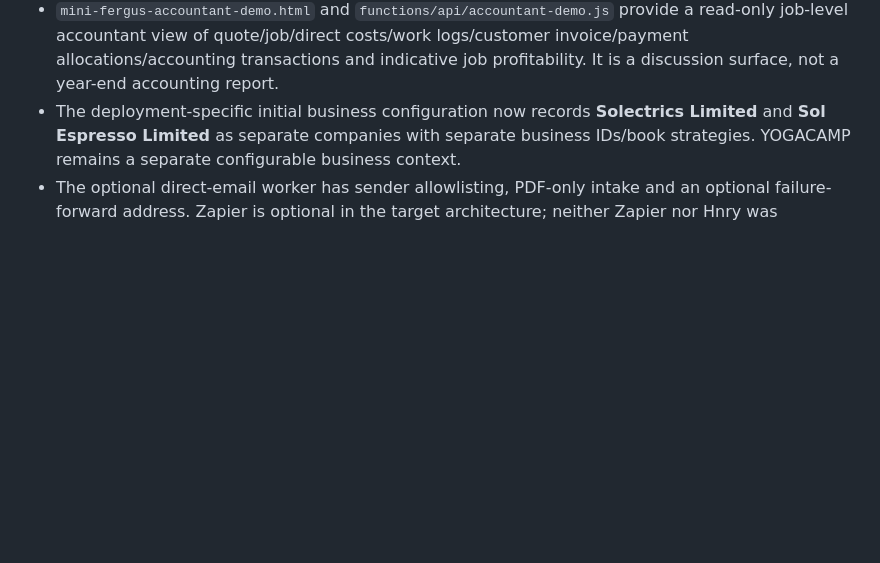
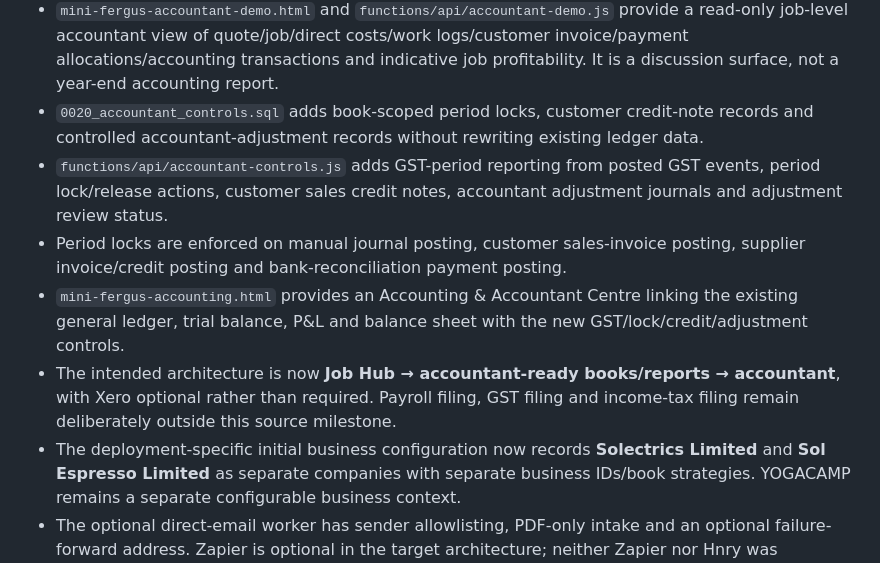
Before and after one commit to Solectrics/solectrics---website, a Markdown page: BOOKKEEPING_IMPLEMENTATION.md, the part around the change. GitHub-like rendering; blank space fills up the shorter version.

Commit message:
Document standalone accounting controls milestone

```diff
--- a/BOOKKEEPING_IMPLEMENTATION.md
+++ b/BOOKKEEPING_IMPLEMENTATION.md
@@ -32,6 +32,11 @@ The main risks are duplicate bills, incorrect job assignment, incorrect extracte
 - Customer invoice drafts use the saved billable material cost and the job's configured materials markup. Non-billable material still remains in actual job costs and profitability, but is excluded from the customer invoice. Creating a draft does not issue it; the user must review and issue it separately.
 - Accountant-demo readiness adds an idempotent customer-invoice accounting bridge: when an operational customer invoice is marked issued and its job has an accounting-ready book, Job Hub creates one book-scoped sales-invoice transaction, Accounts Receivable/Sales Revenue/GST journal and audit event. If the job/book is not configured, operational invoice issuing still succeeds and the accounting post remains visibly pending.
 - `mini-fergus-accountant-demo.html` and `functions/api/accountant-demo.js` provide a read-only job-level accountant view of quote/job/direct costs/work logs/customer invoice/payment allocations/accounting transactions and indicative job profitability. It is a discussion surface, not a year-end accounting report.
+- `0020_accountant_controls.sql` adds book-scoped period locks, customer credit-note records and controlled accountant-adjustment records without rewriting existing ledger data.
+- `functions/api/accountant-controls.js` adds GST-period reporting from posted GST events, period lock/release actions, customer sales credit notes, accountant adjustment journals and adjustment review status.
+- Period locks are enforced on manual journal posting, customer sales-invoice posting, supplier invoice/credit posting and bank-reconciliation payment posting.
+- `mini-fergus-accounting.html` provides an Accounting & Accountant Centre linking the existing general ledger, trial balance, P&L and balance sheet with the new GST/lock/credit/adjustment controls.
+- The intended architecture is now **Job Hub → accountant-ready books/reports → accountant**, with Xero optional rather than required. Payroll filing, GST filing and income-tax filing remain deliberately outside this source milestone.
 - The deployment-specific initial business configuration now records **Solectrics Limited** and **Sol Espresso Limited** as separate companies with separate business IDs/book strategies. YOGACAMP remains a separate configurable business context.
 - The optional direct-email worker has sender allowlisting, PDF-only intake and an optional failure-forward address. Zapier is optional in the target architecture; neither Zapier nor Hnry was changed.
 
```
